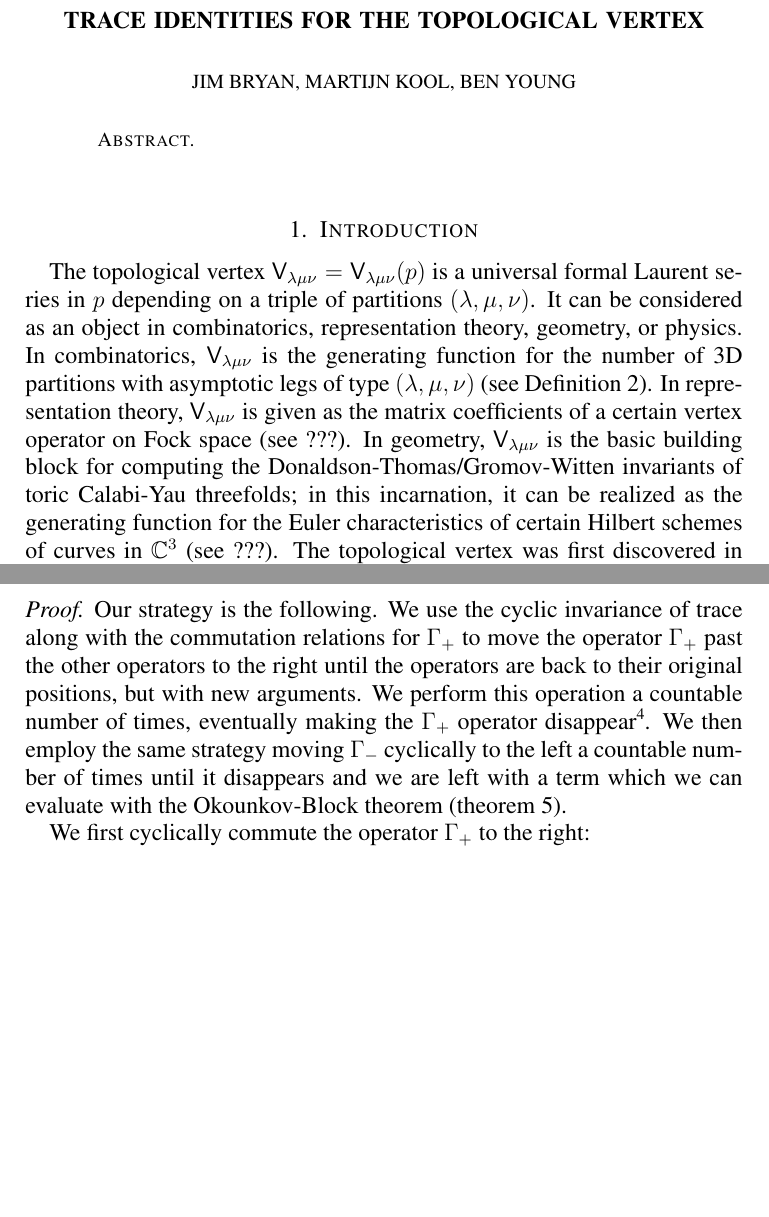
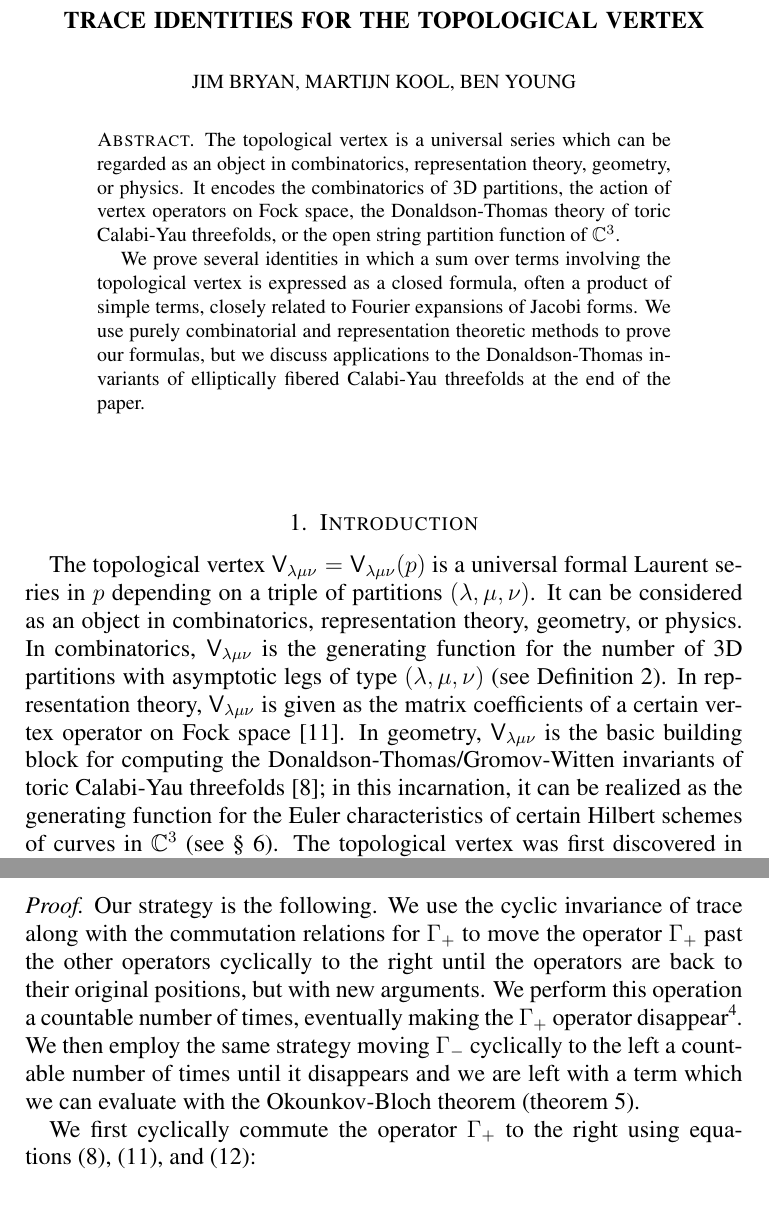
Before and after one commit to jbryanvancouver/Bryan-Kool, a LaTeX paper (Vertex/BKY.tex): two parts of pages 1 and 11 of 14 before the commit and two parts of pages 1 and 12 of 15 after it, joined at a grey line, cut so that both start at the same text, the shorter picture padded with empty space. Compiled offline with pdfLaTeX.

Commit message:
wrote abstract and made minor corrections
wrote abstract and made minor corrections

```diff
--- a/Vertex/BKY.tex
+++ b/Vertex/BKY.tex
@@ -74,7 +74,20 @@ Vancouver, B.C., Canada V6T 1Z2
 \begin{document}
 
 \begin{abstract}
+The topological vertex is a universal series which can be regarded as
+an object in combinatorics, representation theory, geometry, or
+physics. It encodes the combinatorics of 3D partitions, the action of
+vertex operators on Fock space, the Donaldson-Thomas theory of toric
+Calabi-Yau threefolds, or the open string partition function of
+$\cnums^{3}$.
 
+We prove several identities in which a sum over terms involving the
+topological vertex is expressed as a closed formula, often a product
+of simple terms, closely related to Fourier expansions of Jacobi
+forms. We use purely combinatorial and representation theoretic
+methods to prove our formulas, but we discuss applications to the
+Donaldson-Thomas invariants of elliptically fibered Calabi-Yau
+threefolds at the end of the paper.
 \end{abstract}
 
 \maketitle
@@ -98,10 +111,11 @@ function for the number of 3D partitions with asymptotic legs of type
 $(\lambda, \mu, \nu )$ (see Definition~\ref{defn: box counting
 vertex}). In representation theory, $\Vsf_{\lambda \mu \nu}$ is given
 as the matrix coefficients of a certain vertex operator on Fock space
-(see ???). In geometry, $\Vsf_{\lambda \mu \nu}$ is the basic building
-block for computing the Donaldson-Thomas/Gromov-Witten invariants of
-toric Calabi-Yau threefolds; in this incarnation, it can be realized
-as the generating function for the Euler characteristics of certain
-Hilbert schemes of curves in $\cnums^{3}$ (see ???). The topological
-vertex was first discovered in physics as an open string partition
-function in type IIA string theory on $\cnums^{3}$
+\cite{Ok-Re-Va}. In geometry, $\Vsf_{\lambda \mu \nu}$ is the basic
+building block for computing the Donaldson-Thomas/Gromov-Witten
+invariants of toric Calabi-Yau threefolds \cite{MNOP1}; in this
+incarnation, it can be realized as the generating function for the
+Euler characteristics of certain Hilbert schemes of curves in
+$\cnums^{3}$ (see \S~\ref{sec: geometry and applications}). The
+topological vertex was first discovered in physics as an open string
+partition function in type IIA string theory on $\cnums^{3}$
@@ -705,17 +719,21 @@ M(p,q^{m})}{(1-pq^{m})(1-p^{-1}q^{m})}.
 \end{lemma}
 \proof Our strategy is the following. We use the cyclic invariance of
 trace along with the commutation relations for $\Gamma_{+}$ to move
-the operator $\Gamma_{+}$ past the other operators to the right until
-the operators are back to their original positions, but with new
-arguments. We perform this operation a countable number of times,
-eventually making the $\Gamma_{+}$ operator disappear\footnote{We
-learned this trick from \cite{Bouttier-Chapuy-Corteel}}. We then employ
-the same strategy moving $\Gamma_{-}$ cyclically to the left a
-countable number of times until it disappears and we are left with a
-term which we can evaluate with the Okounkov-Block theorem
-(theorem~\ref{thm: Bloch-Okounkov thm}).
+the operator $\Gamma_{+}$ past the other operators cyclically to the
+right until the operators are back to their original positions, but
+with new arguments. We perform this operation a countable number of
+times, eventually making the $\Gamma_{+}$ operator
+disappear\footnote{We learned this trick from
+\cite{Bouttier-Chapuy-Corteel}}. We then employ the same strategy
+moving $\Gamma_{-}$ cyclically to the left a countable number of times
+until it disappears and we are left with a term which we can evaluate
+with the Okounkov-Bloch theorem (theorem~\ref{thm: Bloch-Okounkov
+thm}).
 
-We first cyclically commute the operator $\Gamma_{+}$ to the right:
+We first cyclically commute the operator $\Gamma_{+}$ to the right
+using equations~\eqref{eqn: Gamma+Gamma- commutation relation},
+\eqref{eqn: commutation of Gamma+- with E(a,p)}, and \eqref{eqn:
+commutation of Gamma and q^{H}}:
 
 \begin{align*}
 \quad &\quad \quad \quad \,\,\, \tr (\E (a,p)\Gamma_{+}(\ptotheminusrho)\Gamma_{-}(\ptotheminusrho
```
Also changed, not shown: Vertex/BKY.bbl, Vertex/BKY.pdf, Vertex/BKY.tex (28 more changed lines), 2 other files.
